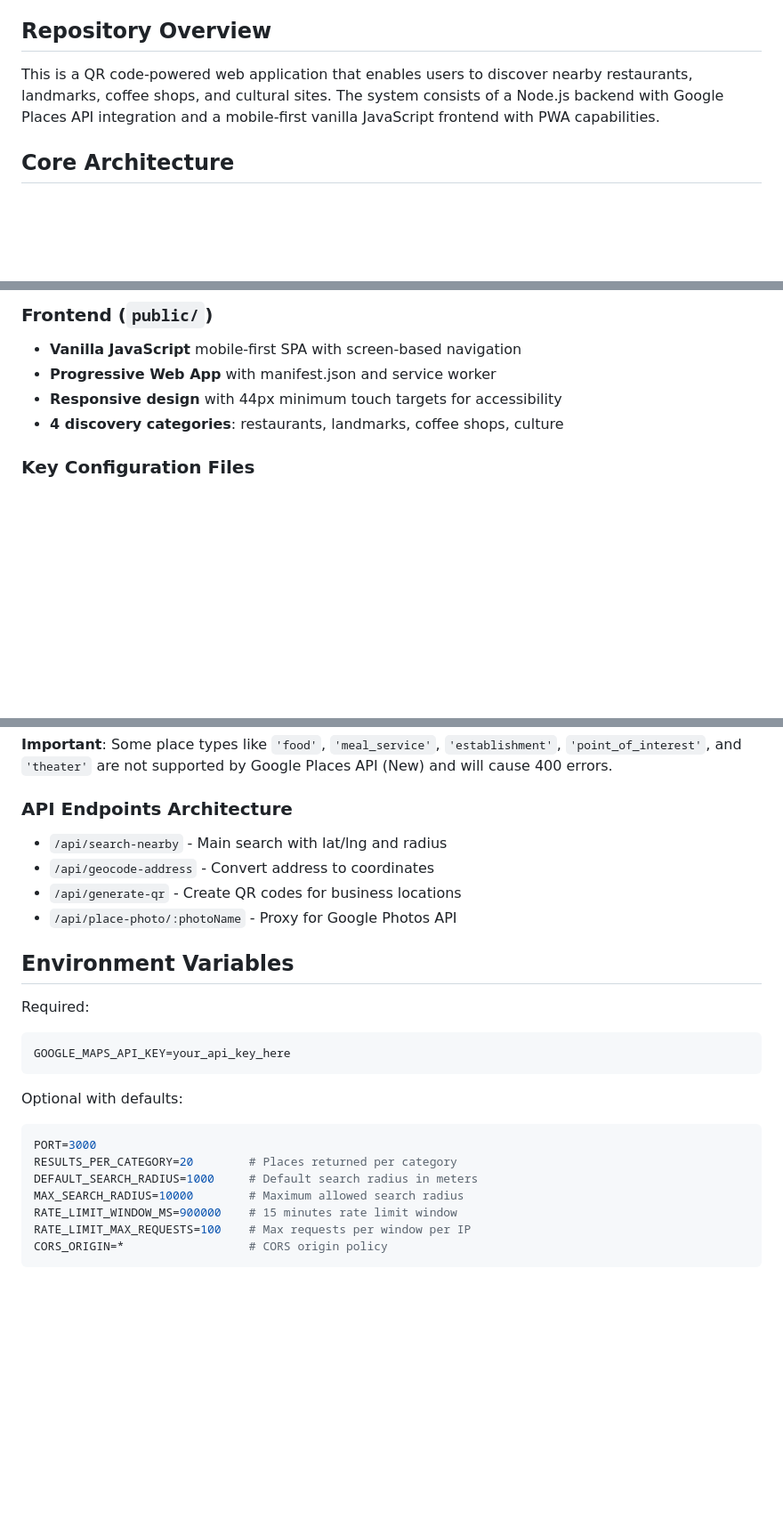
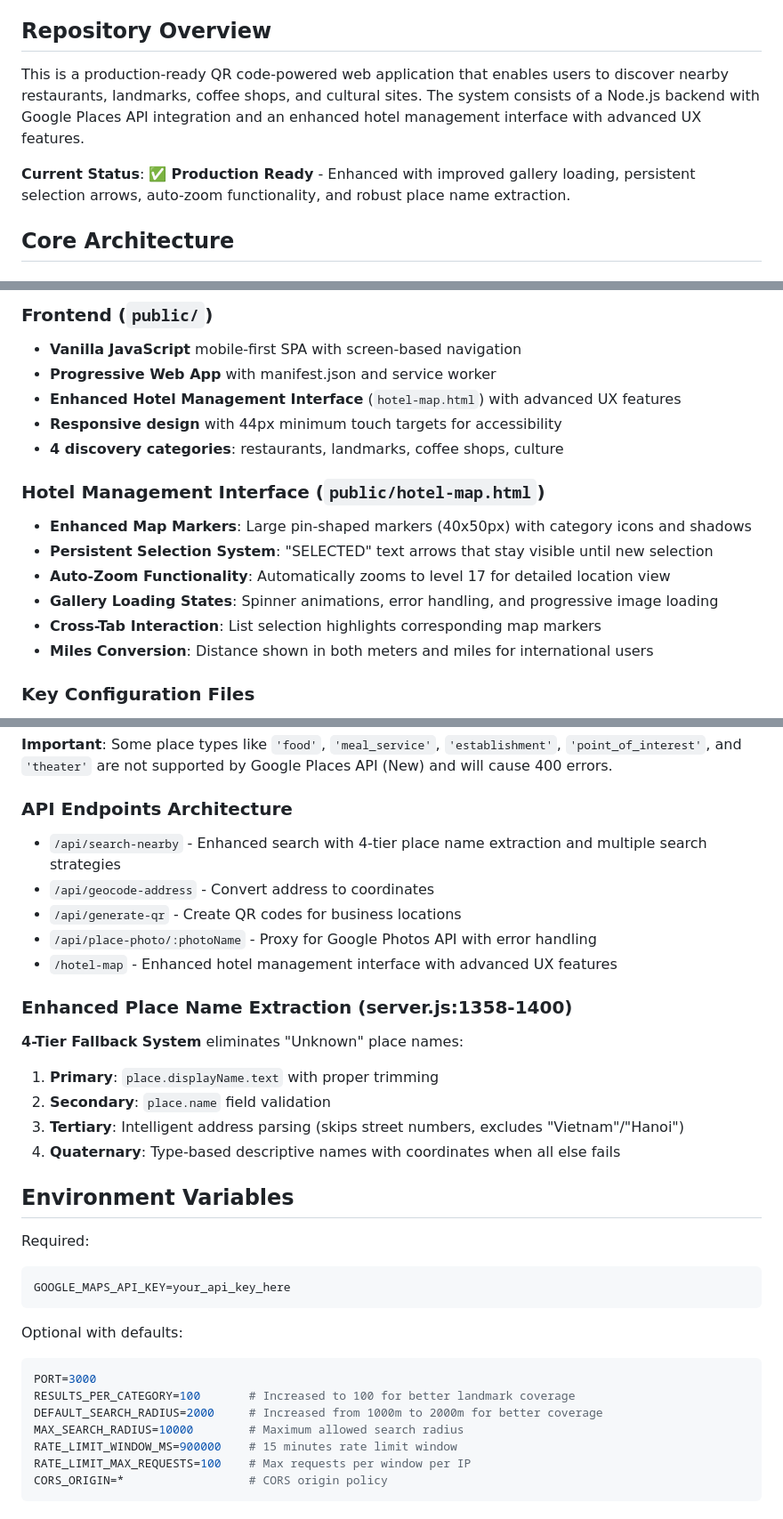
Before and after one commit to locle27/nearbyspots-qr, a Markdown page: CLAUDE.md, 3 parts joined by grey strips. Shown at 89% size. GitHub-like rendering; blank space fills up the shorter version.

````diff
--- a/CLAUDE.md
+++ b/CLAUDE.md
@@ -4,7 +4,9 @@ This file provides guidance to Claude Code (claude.ai/code) when working with co
 
 ## Repository Overview
 
-This is a QR code-powered web application that enables users to discover nearby restaurants, landmarks, coffee shops, and cultural sites. The system consists of a Node.js backend with Google Places API integration and a mobile-first vanilla JavaScript frontend with PWA capabilities.
+This is a production-ready QR code-powered web application that enables users to discover nearby restaurants, landmarks, coffee shops, and cultural sites. The system consists of a Node.js backend with Google Places API integration and an enhanced hotel management interface with advanced UX features.
+
+**Current Status**: ✅ **Production Ready** - Enhanced with improved gallery loading, persistent selection arrows, auto-zoom functionality, and robust place name extraction.
 
 ## Core Architecture
 
@@ -18,8 +20,17 @@ This is a QR code-powered web application that enables users to discover nearby
 ### Frontend (`public/`)
 - **Vanilla JavaScript** mobile-first SPA with screen-based navigation
 - **Progressive Web App** with manifest.json and service worker
+- **Enhanced Hotel Management Interface** (`hotel-map.html`) with advanced UX features
 - **Responsive design** with 44px minimum touch targets for accessibility
 - **4 discovery categories**: restaurants, landmarks, coffee shops, culture
+
+### Hotel Management Interface (`public/hotel-map.html`)
+- **Enhanced Map Markers**: Large pin-shaped markers (40x50px) with category icons and shadows
+- **Persistent Selection System**: "SELECTED" text arrows that stay visible until new selection
+- **Auto-Zoom Functionality**: Automatically zooms to level 17 for detailed location view
+- **Gallery Loading States**: Spinner animations, error handling, and progressive image loading
+- **Cross-Tab Interaction**: List selection highlights corresponding map markers
+- **Miles Conversion**: Distance shown in both meters and miles for international users
 
 ### Key Configuration Files
 - `railway.toml` - Railway deployment with Dockerfile builder
@@ -48,10 +59,18 @@ curl http://localhost:3000/api/health    # Health check endpoint
 **Important**: Some place types like `'food'`, `'meal_service'`, `'establishment'`, `'point_of_interest'`, and `'theater'` are not supported by Google Places API (New) and will cause 400 errors.
 
 ### API Endpoints Architecture
-- `/api/search-nearby` - Main search with lat/lng and radius
+- `/api/search-nearby` - Enhanced search with 4-tier place name extraction and multiple search strategies
 - `/api/geocode-address` - Convert address to coordinates
 - `/api/generate-qr` - Create QR codes for business locations
-- `/api/place-photo/:photoName` - Proxy for Google Photos API
+- `/api/place-photo/:photoName` - Proxy for Google Photos API with error handling
+- `/hotel-map` - Enhanced hotel management interface with advanced UX features
+
+### Enhanced Place Name Extraction (server.js:1358-1400)
+**4-Tier Fallback System** eliminates "Unknown" place names:
+1. **Primary**: `place.displayName.text` with proper trimming
+2. **Secondary**: `place.name` field validation
+3. **Tertiary**: Intelligent address parsing (skips street numbers, excludes "Vietnam"/"Hanoi")
+4. **Quaternary**: Type-based descriptive names with coordinates when all else fails
 
 ## Environment Variables
 
@@ -63,8 +82,8 @@ GOOGLE_MAPS_API_KEY=your_api_key_here
 Optional with defaults:
 ```bash
 PORT=3000
-RESULTS_PER_CATEGORY=20        # Places returned per category
-DEFAULT_SEARCH_RADIUS=1000     # Default search radius in meters
+RESULTS_PER_CATEGORY=100       # Increased to 100 for better landmark coverage
+DEFAULT_SEARCH_RADIUS=2000     # Increased from 1000m to 2000m for better coverage
 MAX_SEARCH_RADIUS=10000        # Maximum allowed search radius
 RATE_LIMIT_WINDOW_MS=900000    # 15 minutes rate limit window
 RATE_LIMIT_MAX_REQUESTS=100    # Max requests per window per IP
````
Also changed, not shown: other parts of CLAUDE.md (+53 -0 lines).
